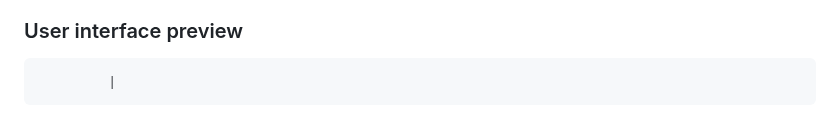
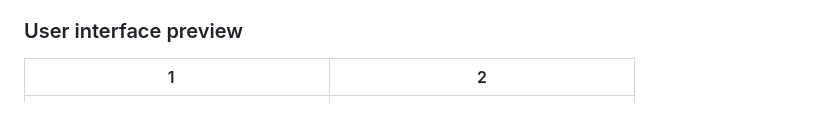
Before and after one commit to AndrusAsumets/supershy-client, a Markdown page: README.md, the part around the change. Rendered like a GitHub page.

```diff
--- a/README.md
+++ b/README.md
@@ -38,7 +38,7 @@ these days everywhere.
 
 ### User interface preview
 
-             |
+1⠀             | 2
 :-------------------------:|:-------------------------:
 ![](/public/assets/images/supershy-screenshot-top-1.png)  |  ![](/public/assets/images/supershy-screenshot-bottom-1.png)
 
```
